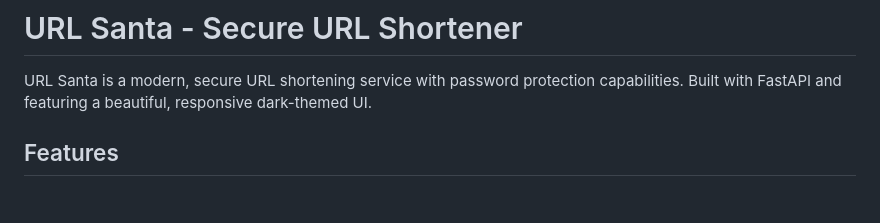
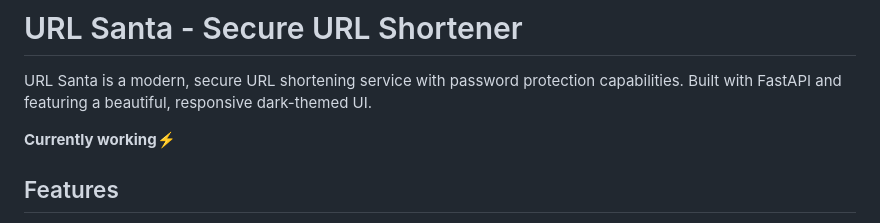
Before and after one commit to terminator2299/URL-Santa, a Markdown page: README.md, the part around the change. GitHub-like rendering; blank space fills up the shorter version.

```diff
--- a/README.md
+++ b/README.md
@@ -1,6 +1,8 @@
 # URL Santa - Secure URL Shortener
 
 URL Santa is a modern, secure URL shortening service with password protection capabilities. Built with FastAPI and featuring a beautiful, responsive dark-themed UI.
+
+**Currently working⚡️**
 
 ## Features
 
```
